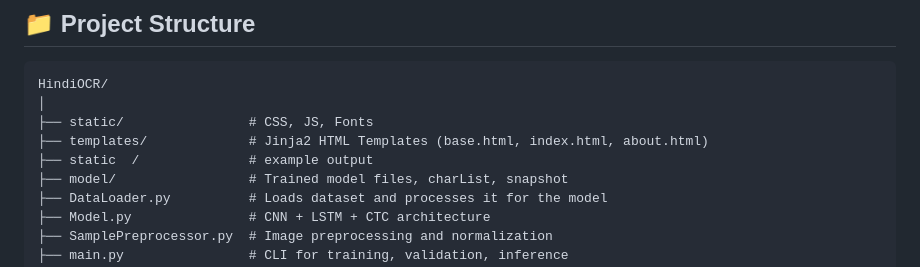
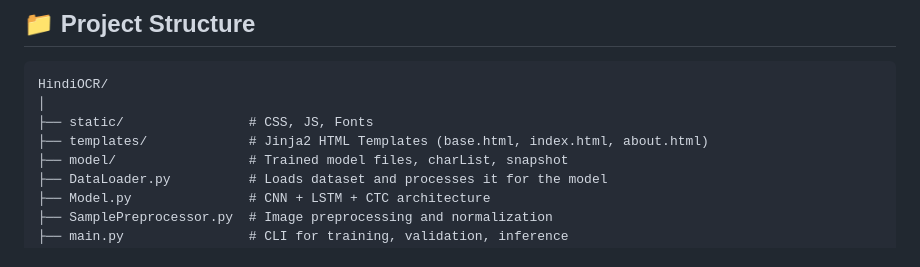
Before and after one commit to MATSyashaswini/hindi-handwriting-ocr, a Markdown page: README.md, the part around the change printed below. Rendered like a GitHub page.

```diff
--- a/README.md
+++ b/README.md
@@ -69,7 +69,6 @@ HindiOCR/
 │
 ├── static/                # CSS, JS, Fonts
 ├── templates/             # Jinja2 HTML Templates (base.html, index.html, about.html)
-├── static  /              # example output
 ├── model/                 # Trained model files, charList, snapshot
 ├── DataLoader.py          # Loads dataset and processes it for the model
 ├── Model.py               # CNN + LSTM + CTC architecture
```
Also changed, not shown: other parts of README.md (+1 -1 lines).
